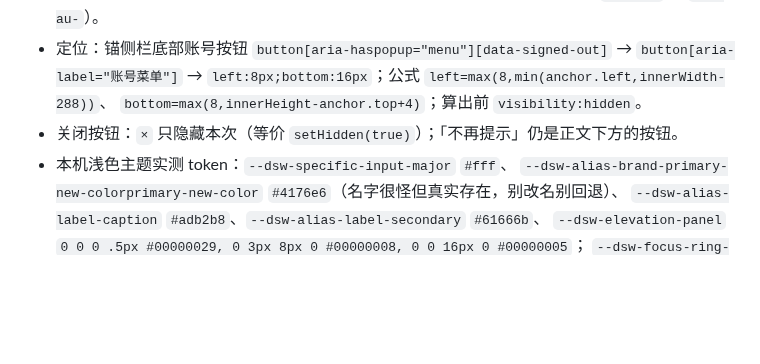
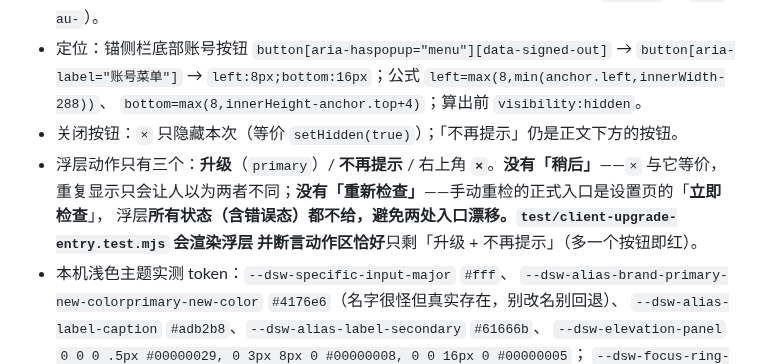
Before and after one commit to guraul/self-dsh-plugins, a Markdown page: docs/plugins/dsh-auto-upgrade.md, the part around the change. Rendered like a GitHub page; blank space fills up the shorter version.

```diff
--- a/docs/plugins/dsh-auto-upgrade.md
+++ b/docs/plugins/dsh-auto-upgrade.md
@@ -34,6 +34,10 @@ Host API/设置页行为都不受影响）。
   `left:8px;bottom:16px`；公式 `left=max(8,min(anchor.left,innerWidth-288))`、
   `bottom=max(8,innerHeight-anchor.top+4)`；算出前 `visibility:hidden`。
 - 关闭按钮：`×` 只隐藏本次（等价 `setHidden(true)`）；「不再提示」仍是正文下方的按钮。
+- 浮层动作只有三个：**升级**（`primary`）/ **不再提示** / 右上角 **`×`**。**没有「稍后」**——`×` 与它等价，
+  重复显示只会让人以为两者不同；**没有「重新检查」**——手动重检的正式入口是设置页的「**立即检查**」，
+  浮层**所有状态（含错误态）**都不给，避免两处入口漂移。`test/client-upgrade-entry.test.mjs` 会渲染浮层
+  并断言动作区**恰好**只剩「升级 + 不再提示」（多一个按钮即红）。
 - 本机浅色主题实测 token：`--dsw-specific-input-major` `#fff`、
   `--dsw-alias-brand-primary-new-colorprimary-new-color` `#4176e6`（名字很怪但真实存在，别改名别回退）、
   `--dsw-alias-label-caption` `#adb2b8`、`--dsw-alias-label-secondary` `#61666b`、
```
Also changed, not shown: dsh-auto-upgrade/CHANGELOG.md (+5 -0 lines), dsh-auto-upgrade/README.md (+5 -1 lines), dsh-auto-upgrade/docs/screenshots/overlay-vs-official.png, dsh-auto-upgrade/docs/screenshots/overlay.png, 3 other files.
